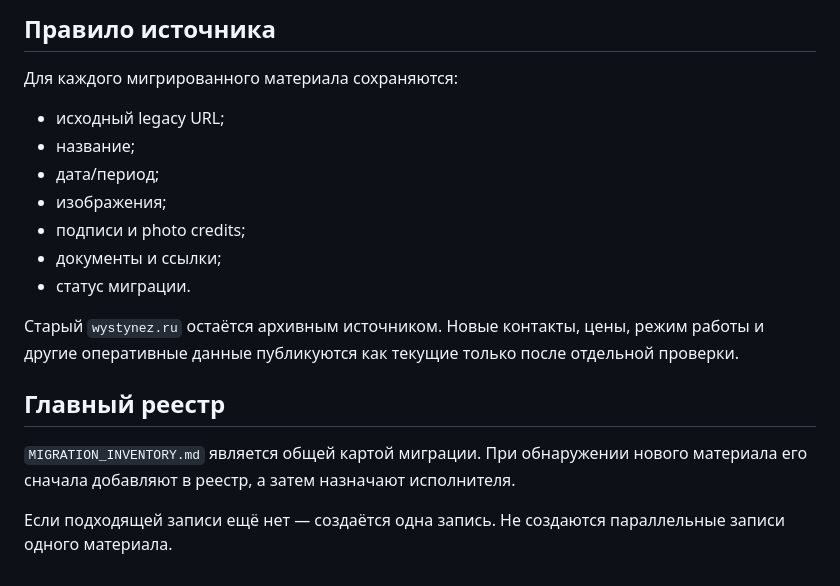
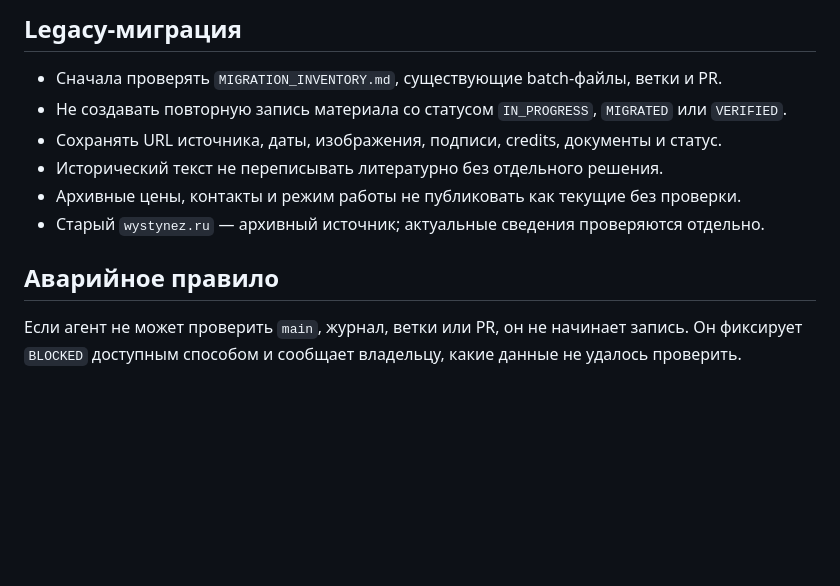
Before and after one commit to Yumis84/vishtynets-eco-museum, a Markdown page: COORDINATION.md, the part around one of its changes. GitHub-like rendering; blank space fills up the shorter version.

```diff
--- a/COORDINATION.md
+++ b/COORDINATION.md
@@ -59,20 +64,13 @@
 
-## Правило источника
+## Legacy-миграция
 
-Для каждого мигрированного материала сохраняются:
+- Сначала проверять `MIGRATION_INVENTORY.md`, существующие batch-файлы, ветки и PR.
+- Не создавать повторную запись материала со статусом `IN_PROGRESS`, `MIGRATED` или `VERIFIED`.
+- Сохранять URL источника, даты, изображения, подписи, credits, документы и статус.
+- Исторический текст не переписывать литературно без отдельного решения.
+- Архивные цены, контакты и режим работы не публиковать как текущие без проверки.
+- Старый `wystynez.ru` — архивный источник; актуальные сведения проверяются отдельно.
 
-- исходный legacy URL;
-- название;
-- дата/период;
-- изображения;
-- подписи и photo credits;
-- документы и ссылки;
-- статус миграции.
+## Аварийное правило
 
-Старый `wystynez.ru` остаётся архивным источником. Новые контакты, цены, режим работы и другие оперативные данные публикуются как текущие только после отдельной проверки.
-
-## Главный реестр
-
-`MIGRATION_INVENTORY.md` является общей картой миграции. При обнаружении нового материала его сначала добавляют в реестр, а затем назначают исполнителя.
-
-Если подходящей записи ещё нет — создаётся одна запись. Не создаются параллельные записи одного материала.
+Если агент не может проверить `main`, журнал, ветки или PR, он не начинает запись. Он фиксирует `BLOCKED` доступным способом и сообщает владельцу, какие данные не удалось проверить.
```
Also changed, not shown: other parts of COORDINATION.md (+47 -42 lines).
